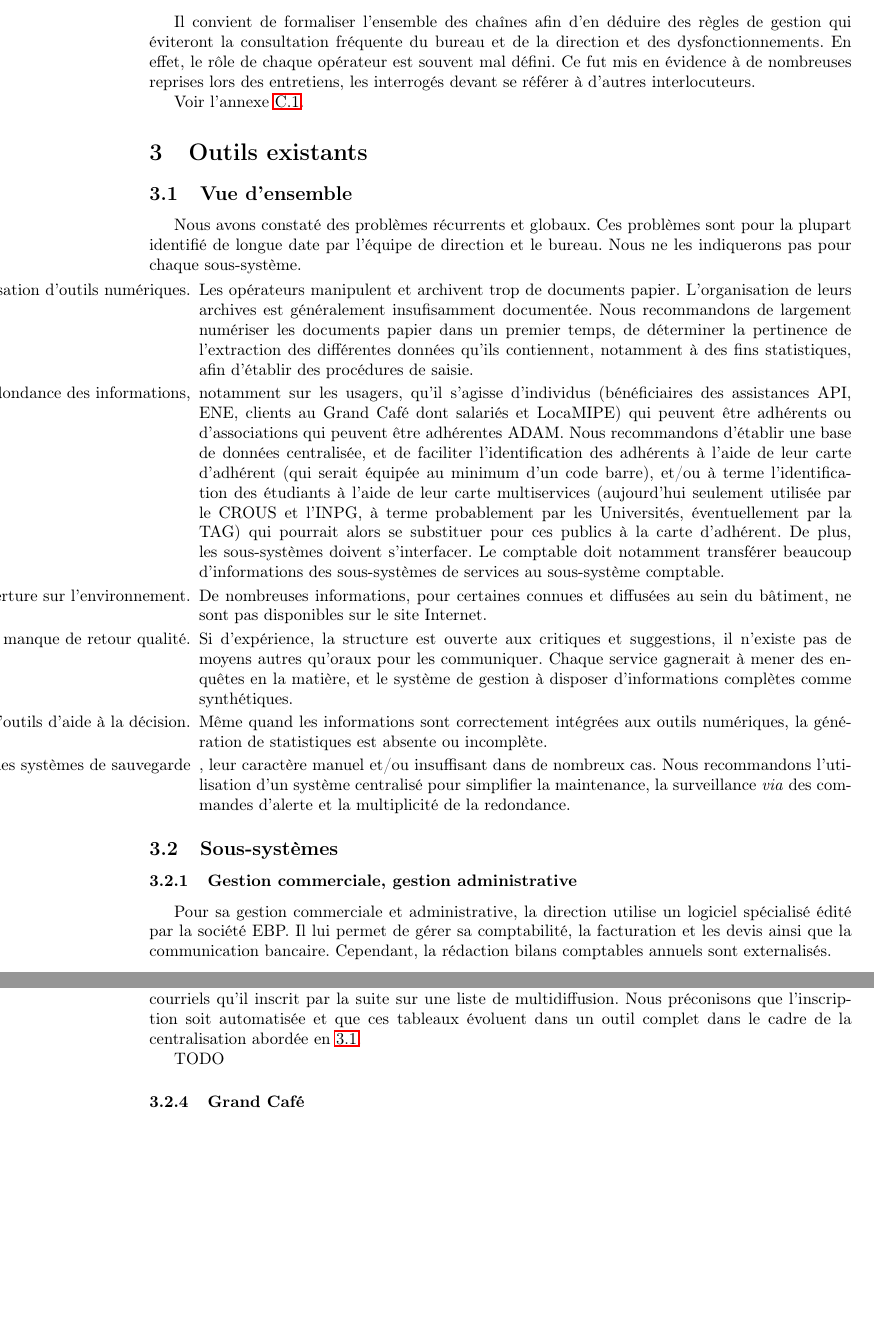
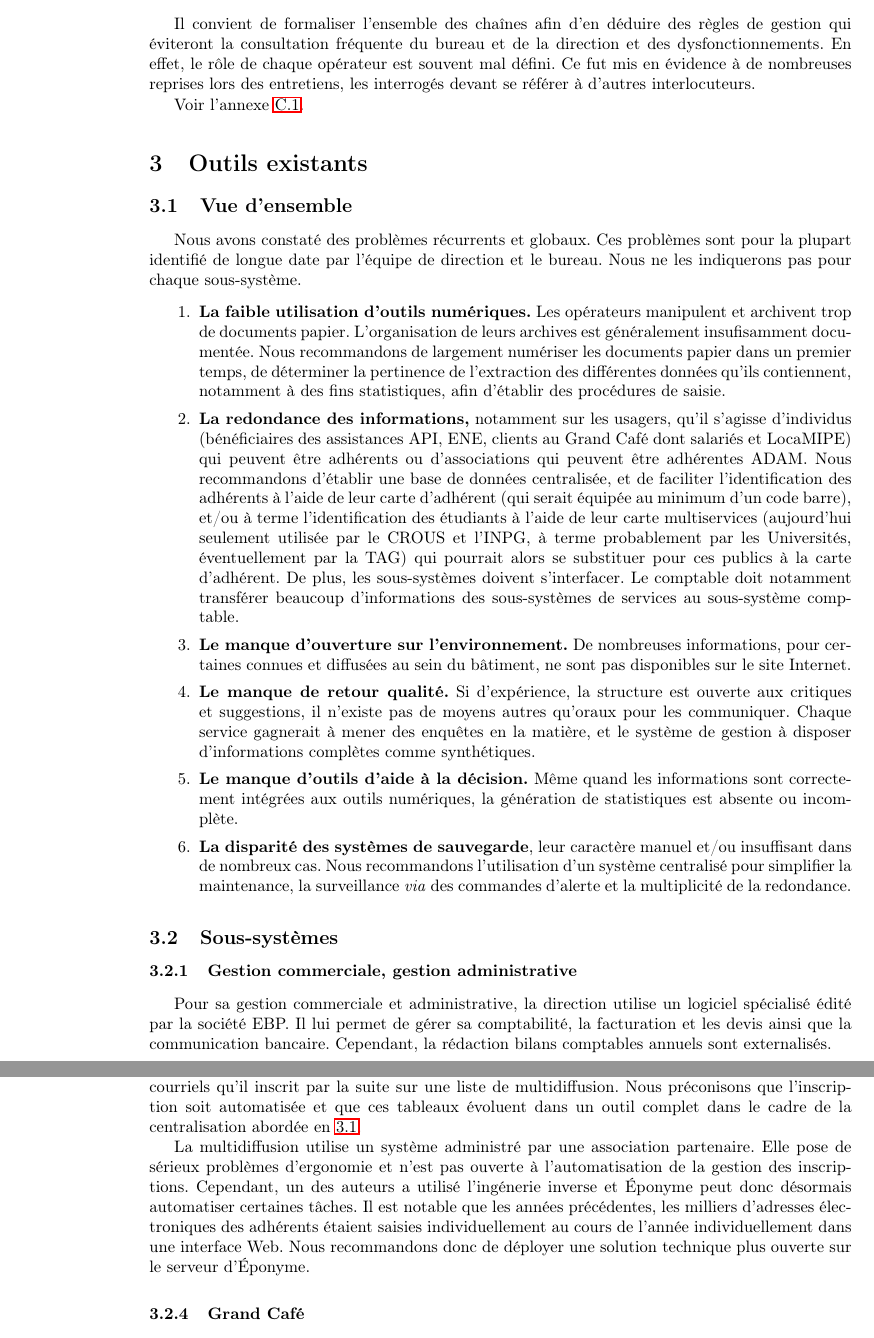
Before and after one commit to pcarrier/edu-msi-audit, a LaTeX document (main.tex, which reads outils_existants/outils_existants.tex): two parts of pages 5 and 6 of 79, joined at a grey line, cut so that both start at the same text, the shorter picture padded with empty space. Compiled offline with pdfLaTeX.

Commit message:
On s'en sort !

```diff
--- a/outils_existants/outils_existants.tex
+++ b/outils_existants/outils_existants.tex
@@ -7,13 +7,13 @@ la plupart identifié de longue date par l'équipe de direction et le bureau. No
 ne les indiquerons pas pour chaque sous-système.
 
 \begin{enumerate}
-\item[La faible utilisation d'outils numériques.] Les opérateurs manipulent et archivent
+\item \textbf{La faible utilisation d'outils numériques.} Les opérateurs manipulent et archivent
       trop de documents papier.
       L'organisation de leurs archives est généralement insufisamment documentée.
       Nous recommandons de largement numériser les documents papier dans un premier temps,
       de déterminer la pertinence de l'extraction des différentes données qu'ils contiennent,
       notamment à des fins statistiques, afin d'établir des procédures de saisie.
-\item[La redondance des informations,] notamment sur les usagers, qu'il s'agisse d'individus
+\item \textbf{La redondance des informations,} notamment sur les usagers, qu'il s'agisse d'individus
       (bénéficiaires des assistances API, ENE, clients au Grand Café dont salariés et LocaMIPE)
       qui peuvent être adhérents ou d'associations qui peuvent être adhérentes ADAM.
       Nous recommandons d'établir une base de données centralisée, et de faciliter l'identification
@@ -24,16 +24,16 @@ ne les indiquerons pas pour chaque sous-système.
       pour ces publics à la carte d'adhérent.
       De plus, les sous-systèmes doivent s'interfacer. Le comptable doit notamment transférer
       beaucoup d'informations des sous-systèmes de services au sous-système comptable.
-\item[Le manque d'ouverture sur l'environnement.] De nombreuses informations, pour certaines
+\item \textbf{Le manque d'ouverture sur l'environnement.} De nombreuses informations, pour certaines
       connues et diffusées au sein du bâtiment, ne sont pas disponibles sur le site Internet.
-\item[Le manque de retour qualité.] Si d'expérience, la structure est ouverte aux critiques
+\item \textbf{Le manque de retour qualité.} Si d'expérience, la structure est ouverte aux critiques
       et suggestions, il n'existe pas de moyens autres qu'oraux pour les communiquer.
       Chaque service gagnerait à mener des enquêtes en la matière, et le système de gestion
       à disposer d'informations complètes comme synthétiques.
-\item[Le manque d'outils d'aide à la décision.] Même quand les informations sont correctement
+\item \textbf{Le manque d'outils d'aide à la décision.} Même quand les informations sont correctement
       intégrées aux outils numériques, la génération de statistiques est absente ou
       incomplète.
-\item[La disparité des systèmes de sauvegarde], leur caractère manuel et/ou insuffisant
+\item \textbf{La disparité des systèmes de sauvegarde}, leur caractère manuel et/ou insuffisant
       dans de nombreux cas.
       Nous recommandons l'utilisation d'un système centralisé pour simplifier la maintenance,
       la surveillance \textit{via} des commandes d'alerte et la multiplicité de la redondance.
@@ -73,7 +73,14 @@ Nous préconisons que l'inscription soit automatisée
 et que ces tableaux évoluent dans un outil complet
 dans le cadre de la centralisation abordée en \ref{general}.
 
-TODO
+La multidiffusion utilise un système administré par une association partenaire.
+Elle pose de sérieux problèmes d'ergonomie et n'est pas ouverte à l'automatisation de
+la gestion des inscriptions. Cependant, un des auteurs a utilisé l'ingénerie inverse
+et Éponyme peut donc désormais automatiser certaines tâches. Il est notable que les années
+précédentes, les milliers d'adresses électroniques des adhérents étaient saisies
+individuellement au cours de l'année individuellement dans une interface Web.
+Nous recommandons donc de déployer une solution technique plus ouverte
+sur le serveur d'Éponyme.
 
 \subsubsection{Grand Café}
 
```
Also changed, not shown: annexes/annexes.tex (+2 -0 lines), main.tex (+1 -1 lines), organisation/organisation.tex (+1 -1 lines), propositions/propositions.tex (deleted), outils_existants/outils_existants.tex (5 more changed lines).
